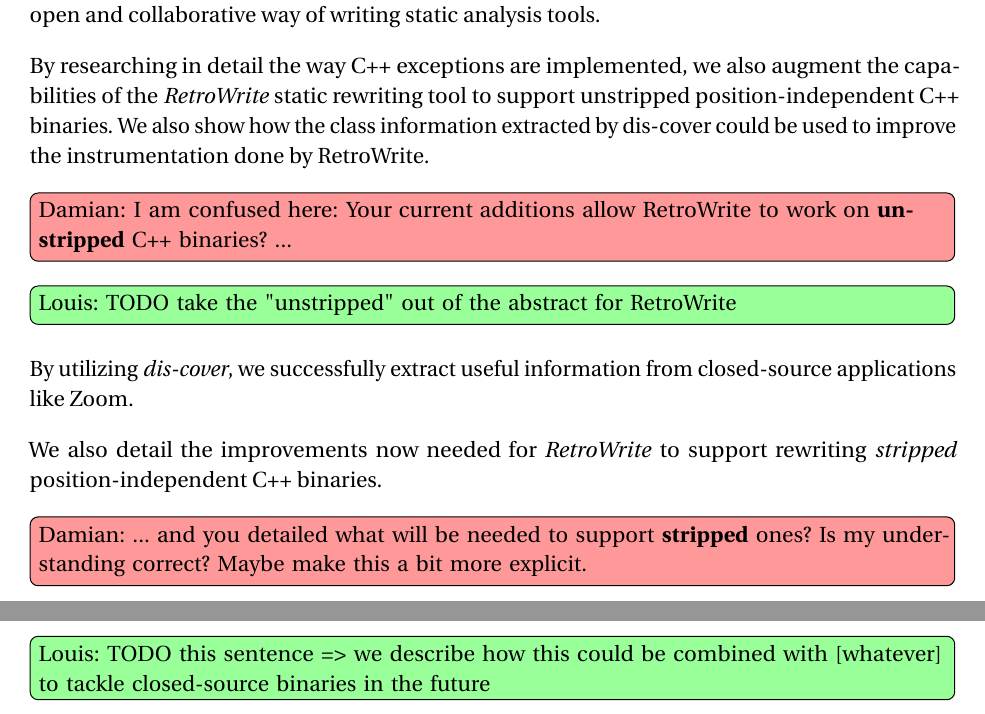
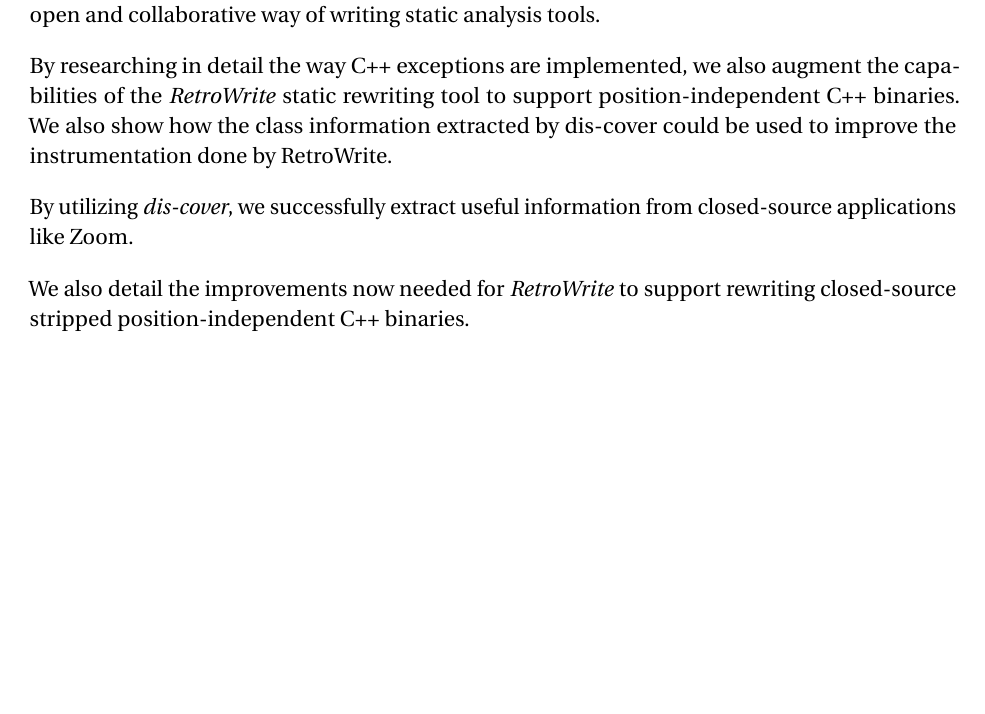
Before and after one commit to louismerlin/master-thesis, a LaTeX thesis (thesis.tex): two parts of pages 4 and 5 of 39 before the commit and part of page 4 of 38 after it, the two joined at a grey line, cut so that both start at the same text, the shorter picture padded with empty space. Compiled offline with pdfLaTeX.

Commit message:
Address comments in the Abstract

```diff
--- a/thesis.tex
+++ b/thesis.tex
@@ -78,24 +78,15 @@
 
 By researching in detail the way C++ exceptions are implemented, we also
 augment the capabilities of the \emph{RetroWrite} static rewriting tool to
-support unstripped position-independent C++ binaries.
+support position-independent C++ binaries.
 We also show how the class information extracted by dis-cover could be used to
 improve the instrumentation done by RetroWrite.
-
-\dam{I am confused here: Your current additions allow RetroWrite to work on
-\textbf{unstripped} C++ binaries? ...}
-\lou{TODO take the "unstripped" out of the abstract for RetroWrite}
 
 By utilizing \emph{dis-cover}, we successfully extract useful information from
 closed-source applications like Zoom.
 
 We also detail the improvements now needed for \emph{RetroWrite} to support
-rewriting \emph{stripped} position-independent C++ binaries.
-
-\dam{... and you detailed what will be needed to support \textbf{stripped}
-ones? Is my understanding correct? Maybe make this a bit more explicit.}
-\lou{TODO this sentence => we describe how this could be combined with
-[whatever] to tackle closed-source binaries in the future}
+rewriting closed-source stripped position-independent C++ binaries.
 
 \end{abstract}
 
```
